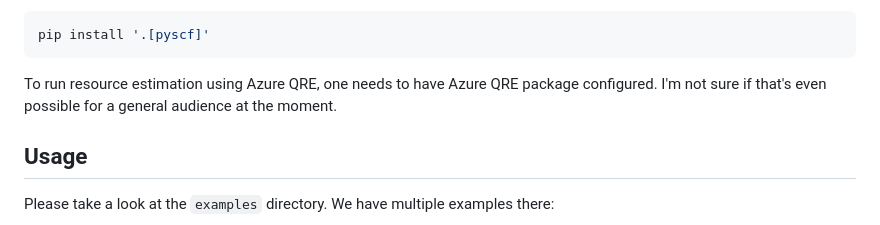
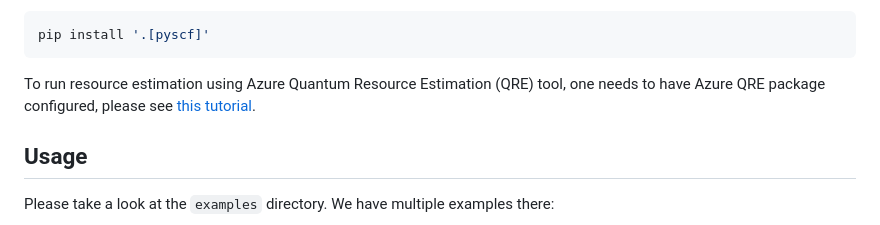
Before and after one commit to zapatacomputing/benchq, a Markdown page: README.md, the part around the change. GitHub-like rendering.

````diff
--- a/README.md
+++ b/README.md
@@ -30,7 +30,7 @@ If you plan to use PySCF to generate Hamiltonians, use the `pyscf` install extra
 pip install '.[pyscf]'
 ```
 
-To run resource estimation using Azure QRE, one needs to have Azure QRE package configured. I'm not sure if that's even possible for a general audience at the moment.
+To run resource estimation using Azure Quantum Resource Estimation (QRE) tool, one needs to have Azure QRE package configured, please see [this tutorial](https://learn.microsoft.com/en-us/azure/quantum/intro-to-resource-estimation).
 
 ## Usage
 
````
